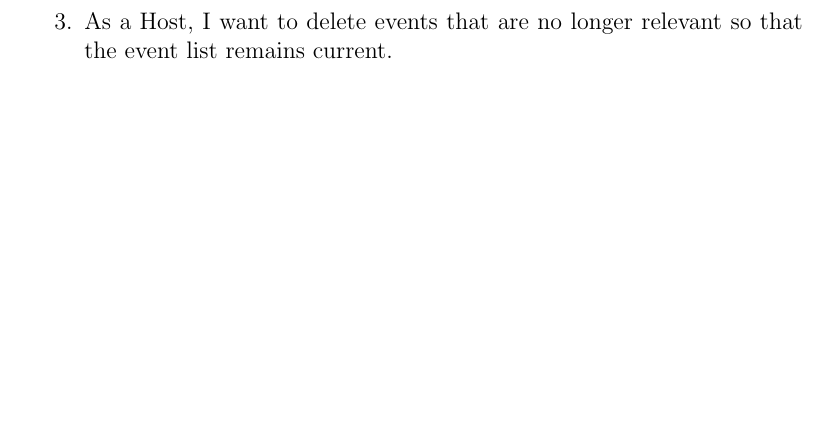
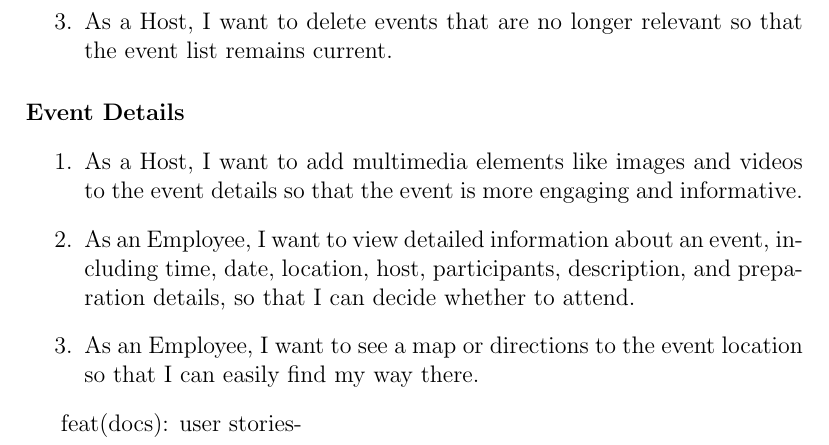
Before and after one commit to COS301-SE-2024/Events-System, a LaTeX document (documentation/docs.tex): part of page 3 of 4 before the commit and part of page 3 of 5 after it, cut so that both start at the same text, the shorter picture padded with empty space. Compiled offline with pdfLaTeX.

Commit message:
feat(docs): user stories-event details

```diff
--- a/documentation/docs.tex
+++ b/documentation/docs.tex
@@ -51,6 +51,17 @@ They also need the option to provide feedback on events they attend.
     \item As a Host, I want to delete events that are no longer relevant so that the event list remains current.
 \end{enumerate}
 
+\paragraph{Event Details}
+
+\begin{enumerate}
+    \item As a Host, I want to add multimedia elements like images and videos to the event details so that the event
+    is more engaging and informative.
+    \item As an Employee, I want to view detailed information about an event, including time, date, location, host,
+    participants, description, and preparation details, so that I can decide whether to attend.
+    \item As an Employee, I want to see a map or directions to the event location so that I can easily find my way there.
+\end{enumerate}
+
+feat(docs): user stories-
 \section{Functional Requirements}
 \label{sec:functional-requirements}
 
```
